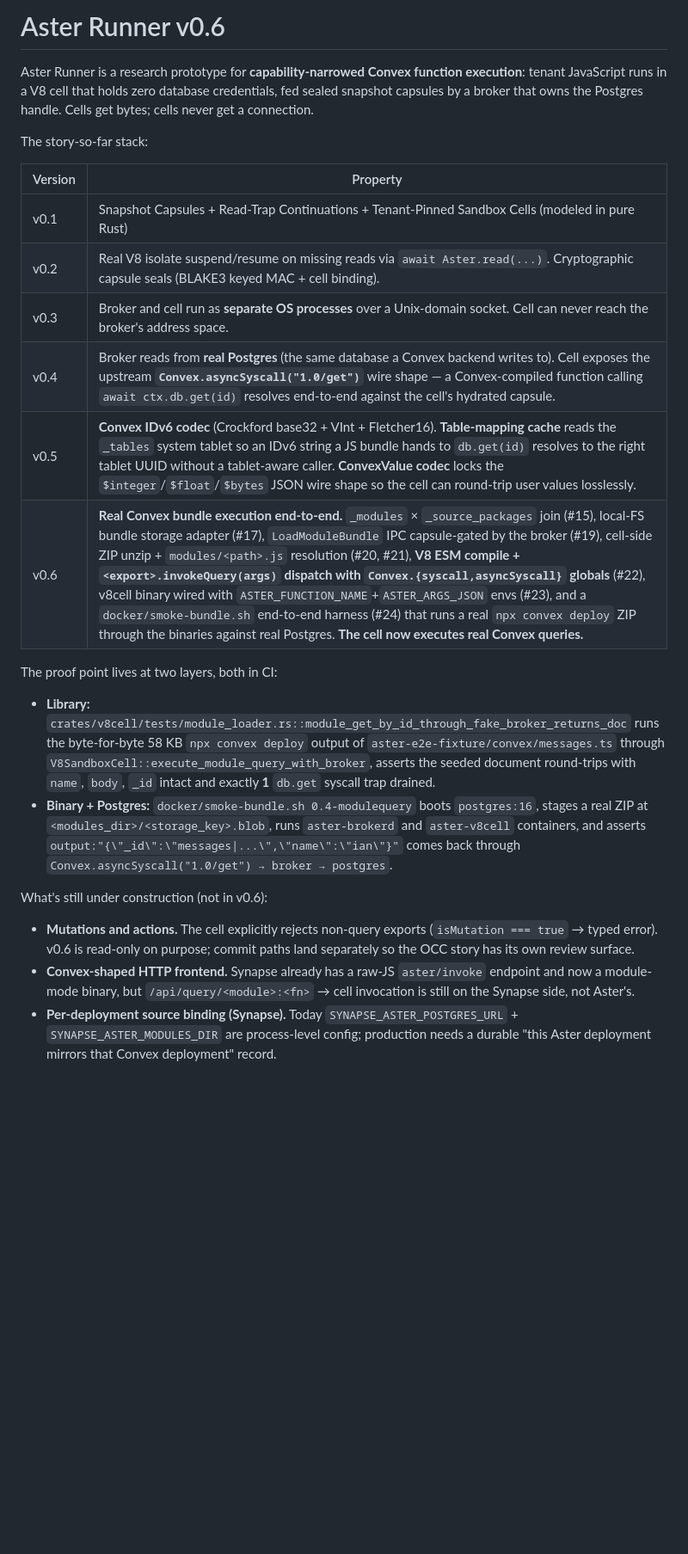
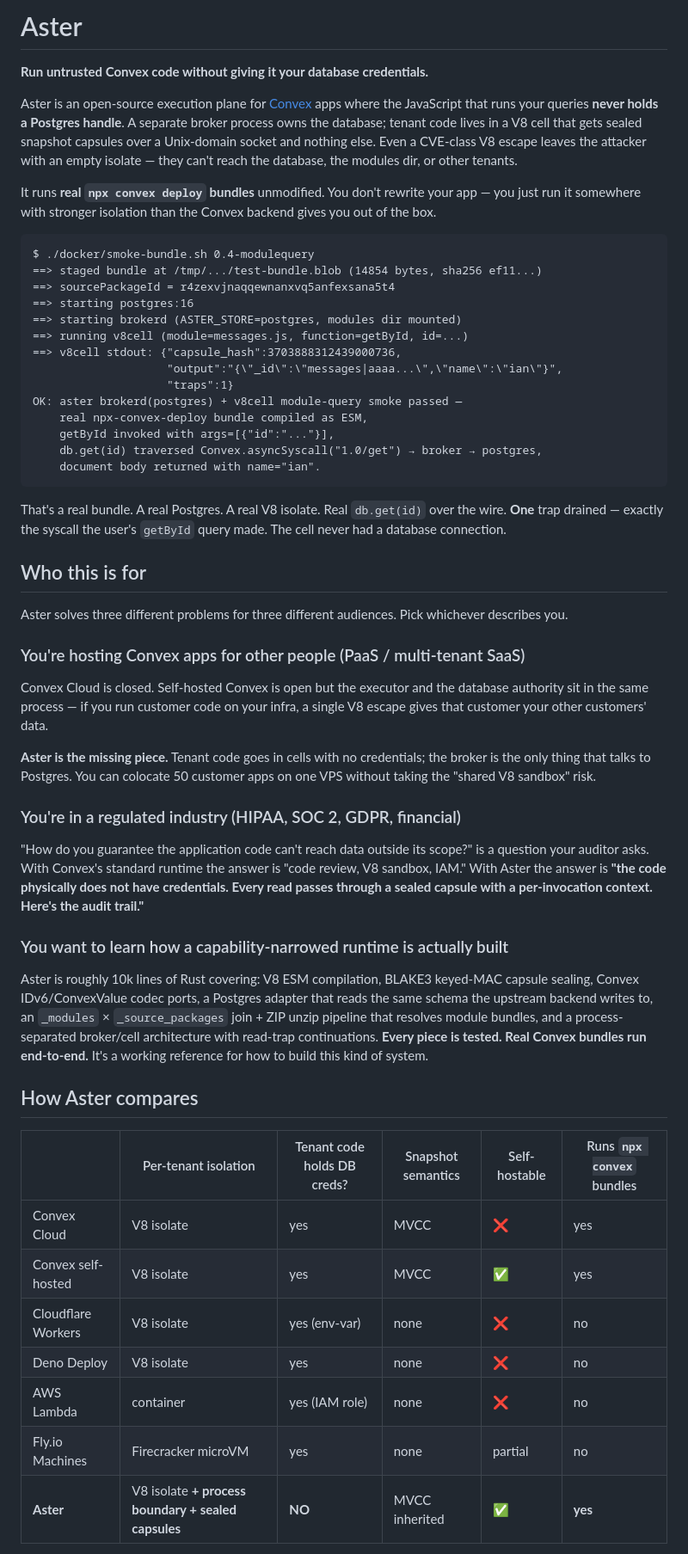
Before and after one commit to Iann29/aster, a Markdown page: README.md, the part around one of its changes. Shown at 86% size. Drawn GitHub-style; blank space fills up the shorter version.

````diff
--- a/README.md
+++ b/README.md
@@ -1,35 +1,57 @@
-# Aster Runner v0.6
+# Aster
 
-Aster Runner is a research prototype for **capability-narrowed Convex function
-execution**: tenant JavaScript runs in a V8 cell that holds zero database
-credentials, fed sealed snapshot capsules by a broker that owns the Postgres
-handle. Cells get bytes; cells never get a connection.
+**Run untrusted Convex code without giving it your database credentials.**
 
-The story-so-far stack:
+Aster is an open-source execution plane for [Convex](https://www.convex.dev/) apps where the JavaScript that runs your queries **never holds a Postgres handle**. A separate broker process owns the database; tenant code lives in a V8 cell that gets sealed snapshot capsules over a Unix-domain socket and nothing else. Even a CVE-class V8 escape leaves the attacker with an empty isolate — they can't reach the database, the modules dir, or other tenants.
 
-| Version | Property |
-|---|---|
-| v0.1 | Snapshot Capsules + Read-Trap Continuations + Tenant-Pinned Sandbox Cells (modeled in pure Rust) |
-| v0.2 | Real V8 isolate suspend/resume on missing reads via `await Aster.read(...)`. Cryptographic capsule seals (BLAKE3 keyed MAC + cell binding). |
-| v0.3 | Broker and cell run as **separate OS processes** over a Unix-domain socket. Cell can never reach the broker's address space. |
-| v0.4 | Broker reads from **real Postgres** (the same database a Convex backend writes to). Cell exposes the upstream **`Convex.asyncSyscall("1.0/get")`** wire shape — a Convex-compiled function calling `await ctx.db.get(id)` resolves end-to-end against the cell's hydrated capsule. |
-| v0.5 | **Convex IDv6 codec** (Crockford base32 + VInt + Fletcher16). **Table-mapping cache** reads the `_tables` system tablet so an IDv6 string a JS bundle hands to `db.get(id)` resolves to the right tablet UUID without a tablet-aware caller. **ConvexValue codec** locks the `$integer`/`$float`/`$bytes` JSON wire shape so the cell can round-trip user values losslessly. |
-| v0.6 | **Real Convex bundle execution end-to-end.** `_modules` × `_source_packages` join (#15), local-FS bundle storage adapter (#17), `LoadModuleBundle` IPC capsule-gated by the broker (#19), cell-side ZIP unzip + `modules/<path>.js` resolution (#20, #21), **V8 ESM compile + `<export>.invokeQuery(args)` dispatch with `Convex.{syscall,asyncSyscall}` globals** (#22), v8cell binary wired with `ASTER_FUNCTION_NAME`+`ASTER_ARGS_JSON` envs (#23), and a `docker/smoke-bundle.sh` end-to-end harness (#24) that runs a real `npx convex deploy` ZIP through the binaries against real Postgres. **The cell now executes real Convex queries.** |
+It runs **real `npx convex deploy` bundles** unmodified. You don't rewrite your app — you just run it somewhere with stronger isolation than the Convex backend gives you out of the box.
 
-The proof point lives at two layers, both in CI:
+```text
+$ ./docker/smoke-bundle.sh 0.4-modulequery
+==> staged bundle at /tmp/.../test-bundle.blob (14854 bytes, sha256 ef11...)
+==> sourcePackageId = r4zexvjnaqqewnanxvq5anfexsana5t4
+==> starting postgres:16
+==> starting brokerd (ASTER_STORE=postgres, modules dir mounted)
+==> running v8cell (module=messages.js, function=getById, id=...)
+==> v8cell stdout: {"capsule_hash":3703888312439000736,
+                    "output":"{\"_id\":\"messages|aaaa...\",\"name\":\"ian\"}",
+                    "traps":1}
+OK: aster brokerd(postgres) + v8cell module-query smoke passed —
+    real npx-convex-deploy bundle compiled as ESM,
+    getById invoked with args=[{"id":"..."}],
+    db.get(id) traversed Convex.asyncSyscall("1.0/get") → broker → postgres,
+    document body returned with name="ian".
+```
 
-- **Library:** `crates/v8cell/tests/module_loader.rs::module_get_by_id_through_fake_broker_returns_doc` runs the byte-for-byte 58 KB `npx convex deploy` output of `aster-e2e-fixture/convex/messages.ts` through `V8SandboxCell::execute_module_query_with_broker`, asserts the seeded document round-trips with `name`, `body`, `_id` intact and exactly **1** `db.get` syscall trap drained.
-- **Binary + Postgres:** `docker/smoke-bundle.sh 0.4-modulequery` boots `postgres:16`, stages a real ZIP at `<modules_dir>/<storage_key>.blob`, runs `aster-brokerd` and `aster-v8cell` containers, and asserts `output:"{\"_id\":\"messages|...\",\"name\":\"ian\"}"` comes back through `Convex.asyncSyscall("1.0/get") → broker → postgres`.
+That's a real bundle. A real Postgres. A real V8 isolate. Real `db.get(id)` over the wire. **One** trap drained — exactly the syscall the user's `getById` query made. The cell never had a database connection.
 
-What's still under construction (not in v0.6):
+## Who this is for
 
-- **Mutations and actions.** The cell explicitly rejects non-query exports
-  (`isMutation === true` → typed error). v0.6 is read-only on purpose; commit
-  paths land separately so the OCC story has its own review surface.
-- **Convex-shaped HTTP frontend.** Synapse already has a raw-JS `aster/invoke`
-  endpoint and now a module-mode binary, but `/api/query/<module>:<fn>` →
-  cell invocation is still on the Synapse side, not Aster's.
-- **Per-deployment source binding (Synapse).** Today
-  `SYNAPSE_ASTER_POSTGRES_URL` + `SYNAPSE_ASTER_MODULES_DIR` are
-  process-level config; production needs a durable "this Aster deployment
-  mirrors that Convex deployment" record.
+Aster solves three different problems for three different audiences. Pick whichever describes you.
+
+### You're hosting Convex apps for other people (PaaS / multi-tenant SaaS)
+
+Convex Cloud is closed. Self-hosted Convex is open but the executor and the database authority sit in the same process — if you run customer code on your infra, a single V8 escape gives that customer your other customers' data.
+
+**Aster is the missing piece.** Tenant code goes in cells with no credentials; the broker is the only thing that talks to Postgres. You can colocate 50 customer apps on one VPS without taking the "shared V8 sandbox" risk.
+
+### You're in a regulated industry (HIPAA, SOC 2, GDPR, financial)
+
+"How do you guarantee the application code can't reach data outside its scope?" is a question your auditor asks. With Convex's standard runtime the answer is "code review, V8 sandbox, IAM." With Aster the answer is **"the code physically does not have credentials. Every read passes through a sealed capsule with a per-invocation context. Here's the audit trail."**
+
+### You want to learn how a capability-narrowed runtime is actually built
+
+Aster is roughly 10k lines of Rust covering: V8 ESM compilation, BLAKE3 keyed-MAC capsule sealing, Convex IDv6/ConvexValue codec ports, a Postgres adapter that reads the same schema the upstream backend writes to, an `_modules` × `_source_packages` join + ZIP unzip pipeline that resolves module bundles, and a process-separated broker/cell architecture with read-trap continuations. **Every piece is tested. Real Convex bundles run end-to-end.** It's a working reference for how to build this kind of system.
+
+## How Aster compares
+
+| | Per-tenant isolation | Tenant code holds DB creds? | Snapshot semantics | Self-hostable | Runs `npx convex` bundles |
+|---|---|---|---|---|---|
+| Convex Cloud | V8 isolate | yes | MVCC | ❌ | yes |
+| Convex self-hosted | V8 isolate | yes | MVCC | ✅ | yes |
+| Cloudflare Workers | V8 isolate | yes (env-var) | none | ❌ | no |
+| Deno Deploy | V8 isolate | yes | none | ❌ | no |
+| AWS Lambda | container | yes (IAM role) | none | ❌ | no |
+| Fly.io Machines | Firecracker microVM | yes | none | partial | no |
+| **Aster** | V8 isolate **+ process boundary + sealed capsules** | **NO** | MVCC inherited | ✅ | **yes** |
+
````
Also changed, not shown: other parts of README.md (+107 -100 lines).
